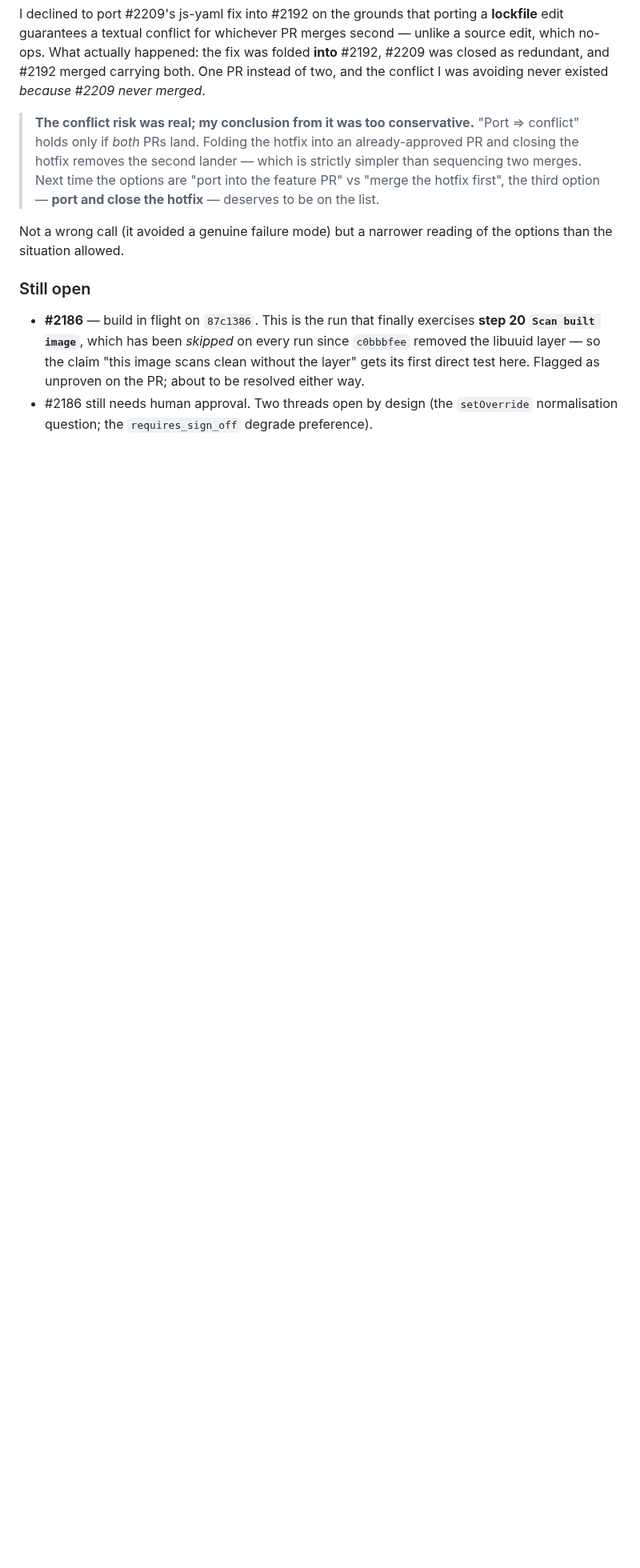
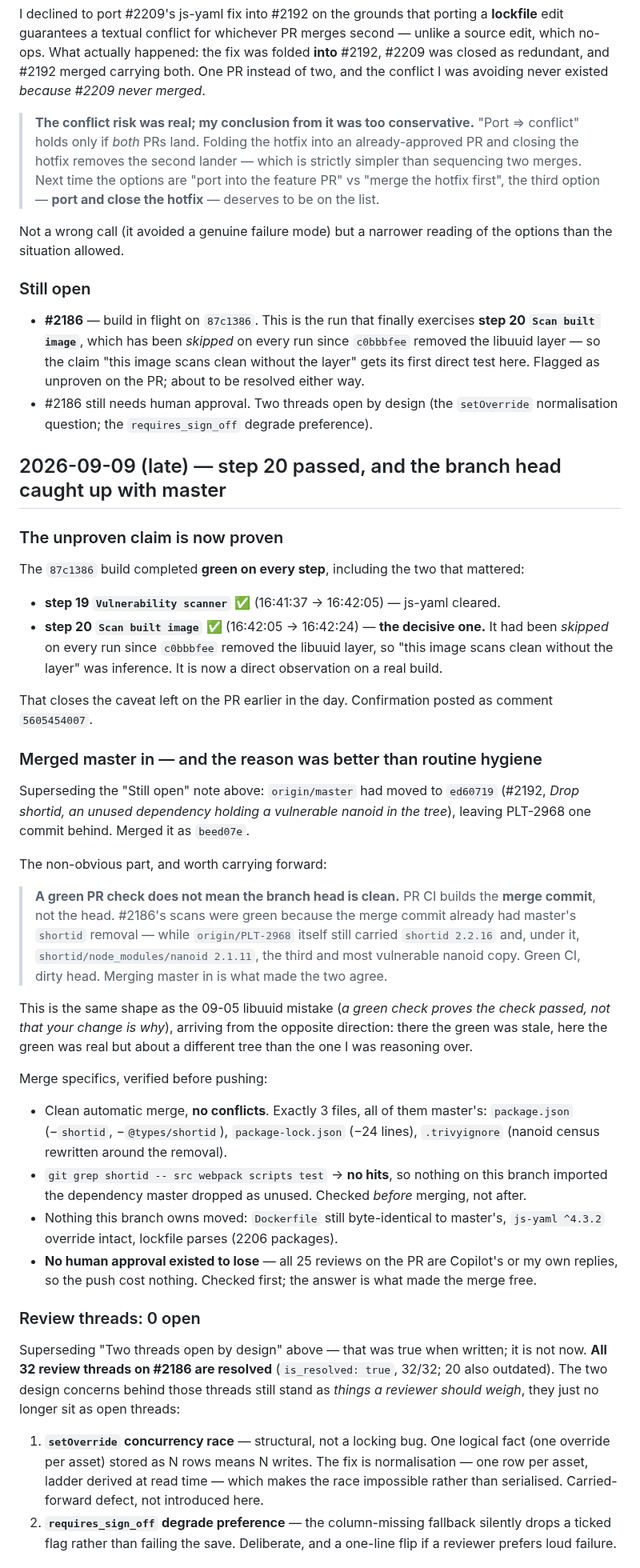
Before and after one commit to ilia-kuzmin-xyz/xyz-platform-context, a Markdown page: sprint-tickets/PLT-2968/context.md, the part around one of its changes. Shown at 80% size. Rendered like a GitHub page; blank space fills up the shorter version.

Commit message:
PLT-2968: step 20 passed, merged master in, threads all resolved
Three dated additions to the PLT-2968 context, none of them a rewrite:

- The 'unproven' caveat is closed: step 20 Scan built image ran green on a
  real build, so the claim that the image scans clean without the libuuid
  layer is now observed rather than inferred.
- Merged master (ed60719, #2192) into the branch, and the lesson behind it:
  PR CI builds the merge commit, not the head, so #2186's green scans said
  nothing about origin/PLT-2968 still carrying shortid and its nanoid 2.1.11.
  Green CI, dirty head.
- Review threads are now 0 open (32/32 resolved), superseding the earlier
  'two threads open by design' note with a pointer rather than deleting it.

Co-Authored-By: Claude Opus 5 <noreply@anthropic.com>
Claude-Session: https://claude.ai/code/session_01SkCCWJAdCy3CYAfnV6BxCU

```diff
--- a/sprint-tickets/PLT-2968/context.md
+++ b/sprint-tickets/PLT-2968/context.md
@@ -1799,3 +1799,62 @@ situation allowed.
   unproven on the PR; about to be resolved either way.
 - #2186 still needs human approval. Two threads open by design (the `setOverride` normalisation
   question; the `requires_sign_off` degrade preference).
+
+## 2026-09-09 (late) — step 20 passed, and the branch head caught up with master
+
+### The unproven claim is now proven
+
+The `87c1386` build completed **green on every step**, including the two that mattered:
+
+- **step 19 `Vulnerability scanner`** ✅ (16:41:37 → 16:42:05) — js-yaml cleared.
+- **step 20 `Scan built image`** ✅ (16:42:05 → 16:42:24) — **the decisive one.** It had been
+  *skipped* on every run since `c0bbbfee` removed the libuuid layer, so "this image scans clean
+  without the layer" was inference. It is now a direct observation on a real build.
+
+That closes the caveat left on the PR earlier in the day. Confirmation posted as comment
+`5605454007`.
+
+### Merged master in — and the reason was better than routine hygiene
+
+Superseding the "Still open" note above: `origin/master` had moved to `ed60719` (#2192, *Drop
+shortid, an unused dependency holding a vulnerable nanoid in the tree*), leaving PLT-2968 one commit
+behind. Merged it as `beed07e`.
+
+The non-obvious part, and worth carrying forward:
+
+> **A green PR check does not mean the branch head is clean.** PR CI builds the **merge commit**, not
+> the head. #2186's scans were green because the merge commit already had master's `shortid`
+> removal — while `origin/PLT-2968` itself still carried `shortid 2.2.16` and, under it,
+> `shortid/node_modules/nanoid 2.1.11`, the third and most vulnerable nanoid copy. Green CI, dirty
+> head. Merging master in is what made the two agree.
+
+This is the same shape as the 09-05 libuuid mistake (*a green check proves the check passed, not
+that your change is why*), arriving from the opposite direction: there the green was stale, here the
+green was real but about a different tree than the one I was reasoning over.
+
+Merge specifics, verified before pushing:
+- Clean automatic merge, **no conflicts**. Exactly 3 files, all of them master's: `package.json`
+  (−`shortid`, −`@types/shortid`), `package-lock.json` (−24 lines), `.trivyignore` (nanoid census
+  rewritten around the removal).
+- `git grep shortid -- src webpack scripts test` → **no hits**, so nothing on this branch imported
+  the dependency master dropped as unused. Checked *before* merging, not after.
+- Nothing this branch owns moved: `Dockerfile` still byte-identical to master's, `js-yaml ^4.3.2`
+  override intact, lockfile parses (2206 packages).
+- **No human approval existed to lose** — all 25 reviews on the PR are Copilot's or my own replies,
+  so the push cost nothing. Checked first; the answer is what made the merge free.
+
+### Review threads: 0 open
+
+Superseding "Two threads open by design" above — that was true when written; it is not now.
+**All 32 review threads on #2186 are resolved** (`is_resolved: true`, 32/32; 20 also outdated).
+The two design concerns behind those threads still stand as *things a reviewer should weigh*, they
+just no longer sit as open threads:
+
+1. **`setOverride` concurrency race** — structural, not a locking bug. One logical fact (one override
+   per asset) stored as N rows means N writes. The fix is normalisation — one row per asset, ladder
+   derived at read time — which makes the race impossible rather than serialised. Carried-forward
+   defect, not introduced here.
+2. **`requires_sign_off` degrade preference** — the column-missing fallback silently drops a ticked
+   flag rather than failing the save. Deliberate, and a one-line flip if a reviewer prefers loud
+   failure.
+
```
Also changed, not shown: other parts of sprint-tickets/PLT-2968/context.md (+16 -0 lines).
